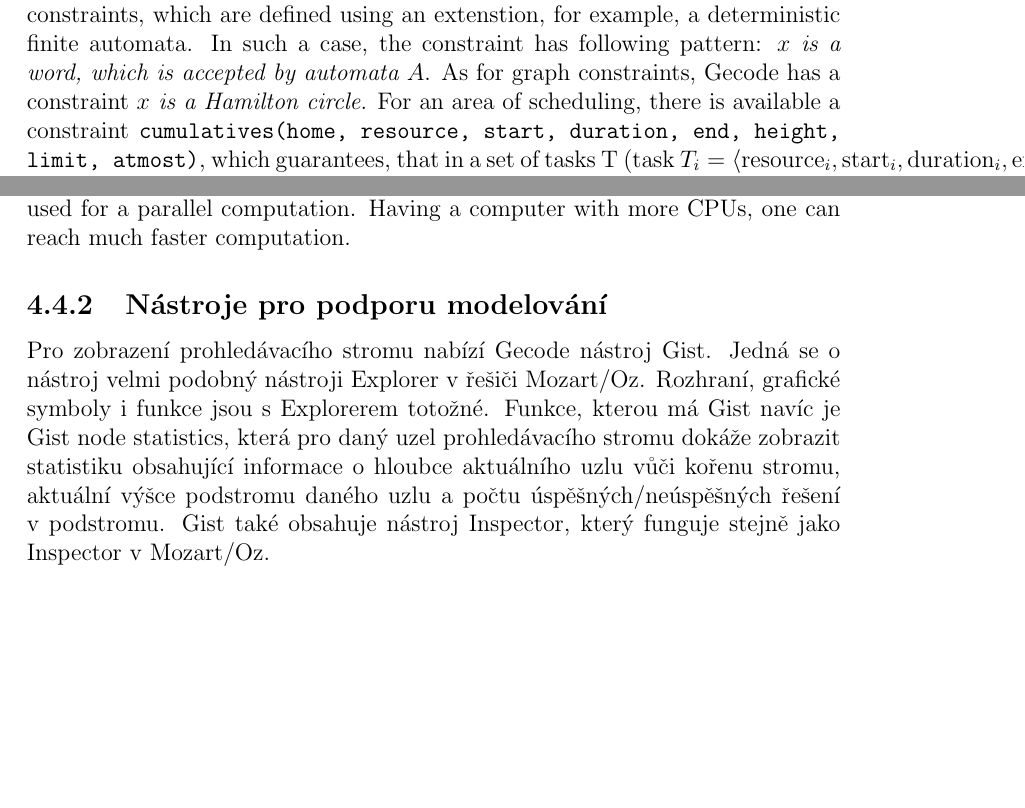
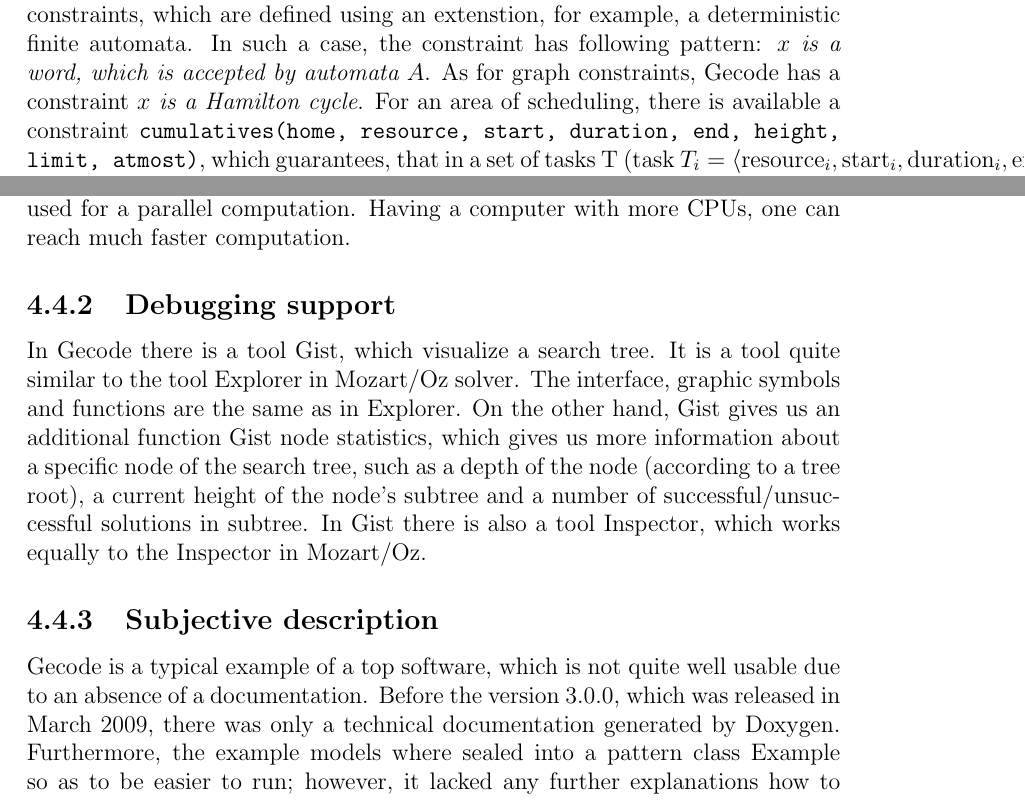
Before and after one commit to tutchek/bsc_thesis, a LaTeX thesis (bc_prototype.tex, which reads chapters/constraint-solvers/gecode.tex): two parts of pages 35 and 36 of 50, joined at a grey line, cut so that both start at the same text, the shorter picture padded with empty space. Compiled offline with pdfLaTeX; the source files are stored in an older character set and shown here as Unicode.

Commit message:
Gecode finished.
git-svn-id: https://obchod.sunnysoft.dev/svn/tulacekm/bc_thesis@163 40b8064c-db18-974a-a49b-86e497196d76

```diff
--- a/chapters/constraint-solvers/gecode.tex
+++ b/chapters/constraint-solvers/gecode.tex
@@ -42,7 +42,7 @@
 Moreover, there are also available extensional constraints. Those are constraints, which are
 defined using an extenstion, for example, a deterministic finite automata. In such a case, the constraint
 has following pattern:  {\em $x$ is a word, which is accepted by automata $A$}. As for graph constraints,
-Gecode has a constraint {\em $x$ is a Hamilton circle}. For an area of scheduling, there is available
+Gecode has a constraint {\em $x$ is a Hamilton cycle}. For an area of scheduling, there is available
 a constraint \texttt{cumulatives(home, resource, start, duration, end, height, limit, atmost)}, which
 guarantees, that in a set of tasks T (task $T_i = \langle \mathrm{resource}_i, \mathrm{start}_i,
 \mathrm{duration}_i, \mathrm{end}_i, \mathrm{height}_i \rangle$) it is used either up to $\mathrm{limit}$ of sources,
@@ -85,12 +85,18 @@
 searching an optimal solution. All of the alforithms can be used for a parallel computation.
 Having a computer with more CPUs, one can reach much faster computation.
 
-\subsection{Nástroje pro podporu modelování}
-Pro zobrazení prohledávacího stromu nabízí Gecode nástroj Gist. Jedná se o nástroj velmi
-podobný nástroji Explorer v řešiči Mozart/Oz. Rozhraní, grafické symboly i funkce jsou
-s Explorerem totožné. Funkce, kterou má Gist navíc je Gist node statistics, která
-pro daný uzel prohledávacího stromu dokáže zobrazit statistiku obsahující informace
-o hloubce aktuálního uzlu vůči kořenu stromu, aktuální výšce podstromu daného uzlu
-a počtu úspěšných/neúspěšných řešení v podstromu. Gist také obsahuje nástroj Inspector,
-který funguje stejně jako Inspector v Mozart/Oz.
+\subsection{Debugging support}
+In Gecode there is a tool Gist, which visualize a search tree. It is a tool quite
+similar to the tool Explorer in Mozart/Oz solver. The interface, graphic symbols and
+functions are the same as in Explorer. On the other hand, Gist gives us an additional
+function Gist node statistics, which gives us more information about a specific node
+of the search tree, such as a depth of the node (according to a tree root), a current height
+of the node's subtree and a number of successful/unsuccessful solutions in subtree.
+In Gist there is also a tool Inspector, which works equally to the Inspector in Mozart/Oz.
 
+\subsection{Subjective description}
+Gecode is a typical example of a top software, which is not quite well usable due to
+an absence of a documentation. Before the version 3.0.0, which was released in March 2009, there
+was only a technical documentation generated by Doxygen. Furthermore, the example models where
+sealed into a pattern class Example so as to be easier to run; however, it lacked any further
+explanations how to implements the solver inside own project and it was necessary to deeply
```
Also changed, not shown: chapters/constraint-solvers/gecode.tex (19 more changed lines).
